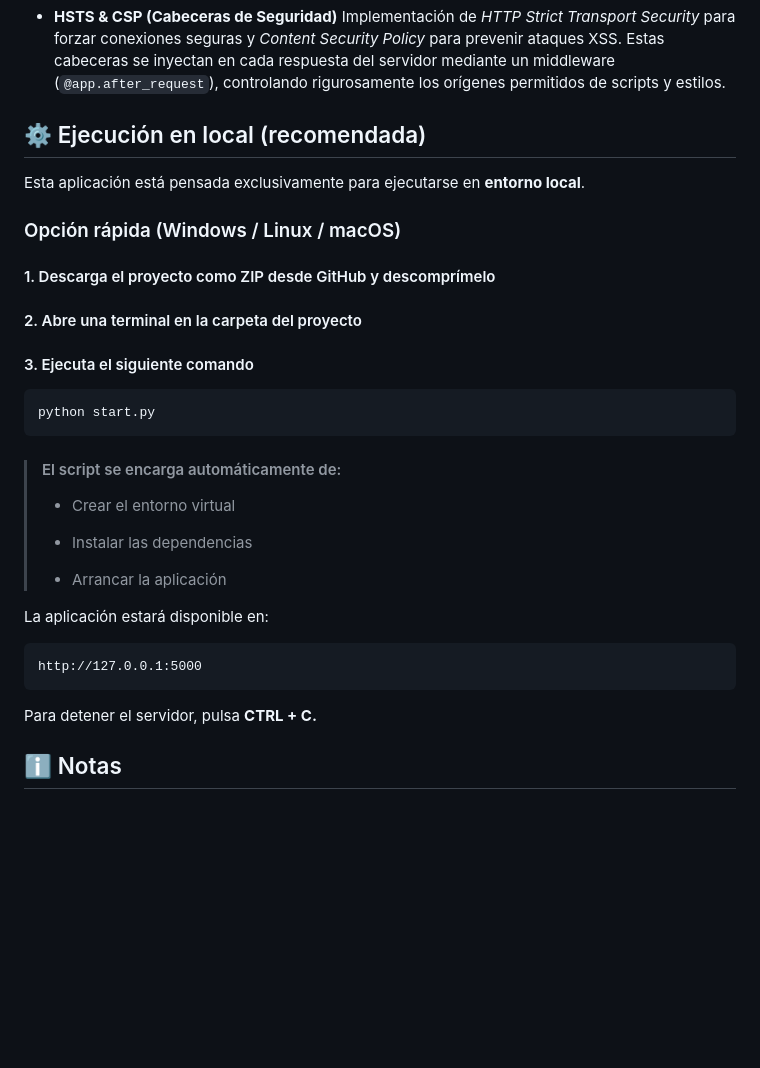
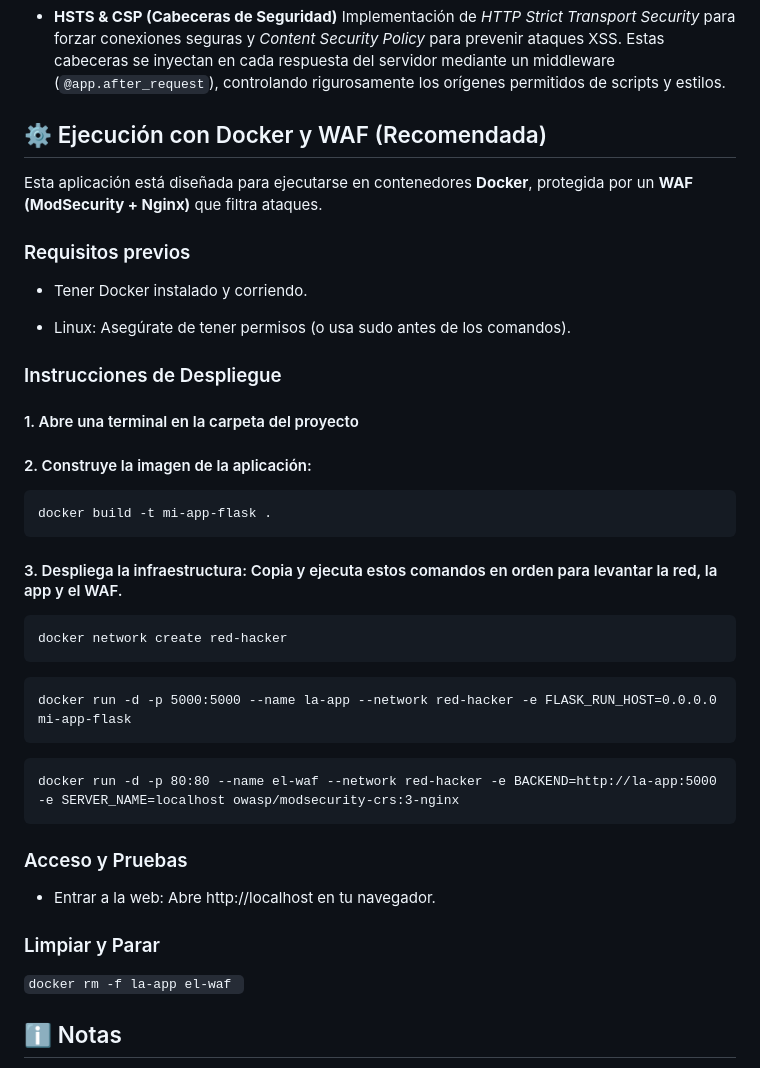
Before and after one commit to Revalyx/Flask_Peso_PPS, a Markdown page: README.md, the part around the change. Rendered like a GitHub page; blank space fills up the shorter version.

Commit message:
Add Docker and WAF deployment instructions to README
Updated README to include Docker deployment instructions and WAF integration.

````diff
--- a/README.md
+++ b/README.md
@@ -48,38 +48,44 @@ Permite gestionar usuarios, almacenar registros históricos de peso y calcular i
   Implementación de *HTTP Strict Transport Security* para forzar conexiones seguras y *Content Security Policy* para prevenir ataques XSS. Estas cabeceras se inyectan en cada respuesta del servidor mediante un middleware (`@app.after_request`), controlando rigurosamente los orígenes permitidos de scripts y estilos.
 
 
-## ⚙️ Ejecución en local (recomendada)
+## ⚙️ Ejecución con Docker y WAF (Recomendada)
 
-Esta aplicación está pensada exclusivamente para ejecutarse en **entorno local**.
+Esta aplicación está diseñada para ejecutarse en contenedores **Docker**, protegida por un **WAF (ModSecurity + Nginx)** que filtra ataques.
 
-### Opción rápida (Windows / Linux / macOS)
+### Requisitos previos
 
-#### 1. Descarga el proyecto como ZIP desde GitHub y descomprímelo
+- Tener Docker instalado y corriendo.
 
-#### 2. Abre una terminal en la carpeta del proyecto
+- Linux: Asegúrate de tener permisos (o usa sudo antes de los comandos).
 
-#### 3. Ejecuta el siguiente comando
+### Instrucciones de Despliegue
+
+#### 1. Abre una terminal en la carpeta del proyecto
+
+#### 2. Construye la imagen de la aplicación:
 
 ```
-python start.py
+docker build -t mi-app-flask .
+```
+#### 3. Despliega la infraestructura: Copia y ejecuta estos comandos en orden para levantar la red, la app y el WAF.
+
+```
+docker network create red-hacker
+```
+```
+docker run -d -p 5000:5000 --name la-app --network red-hacker -e FLASK_RUN_HOST=0.0.0.0 mi-app-flask
+```
+```
+docker run -d -p 80:80 --name el-waf --network red-hacker -e BACKEND=http://la-app:5000 -e SERVER_NAME=localhost owasp/modsecurity-crs:3-nginx
 ```
 
-> #### El script se encarga automáticamente de:
->
-> * Crear el entorno virtual
->
-> * Instalar las dependencias
->
-> * Arrancar la aplicación
+### Acceso y Pruebas
 
-La aplicación estará disponible en:
+- Entrar a la web: Abre http://localhost en tu navegador.
 
-```txt
-http://127.0.0.1:5000
-```
+### Limpiar y Parar
 
-Para detener el servidor, pulsa **CTRL + C.**
-
+```docker rm -f la-app el-waf ```
 
 ## ℹ️ Notas
 
````
